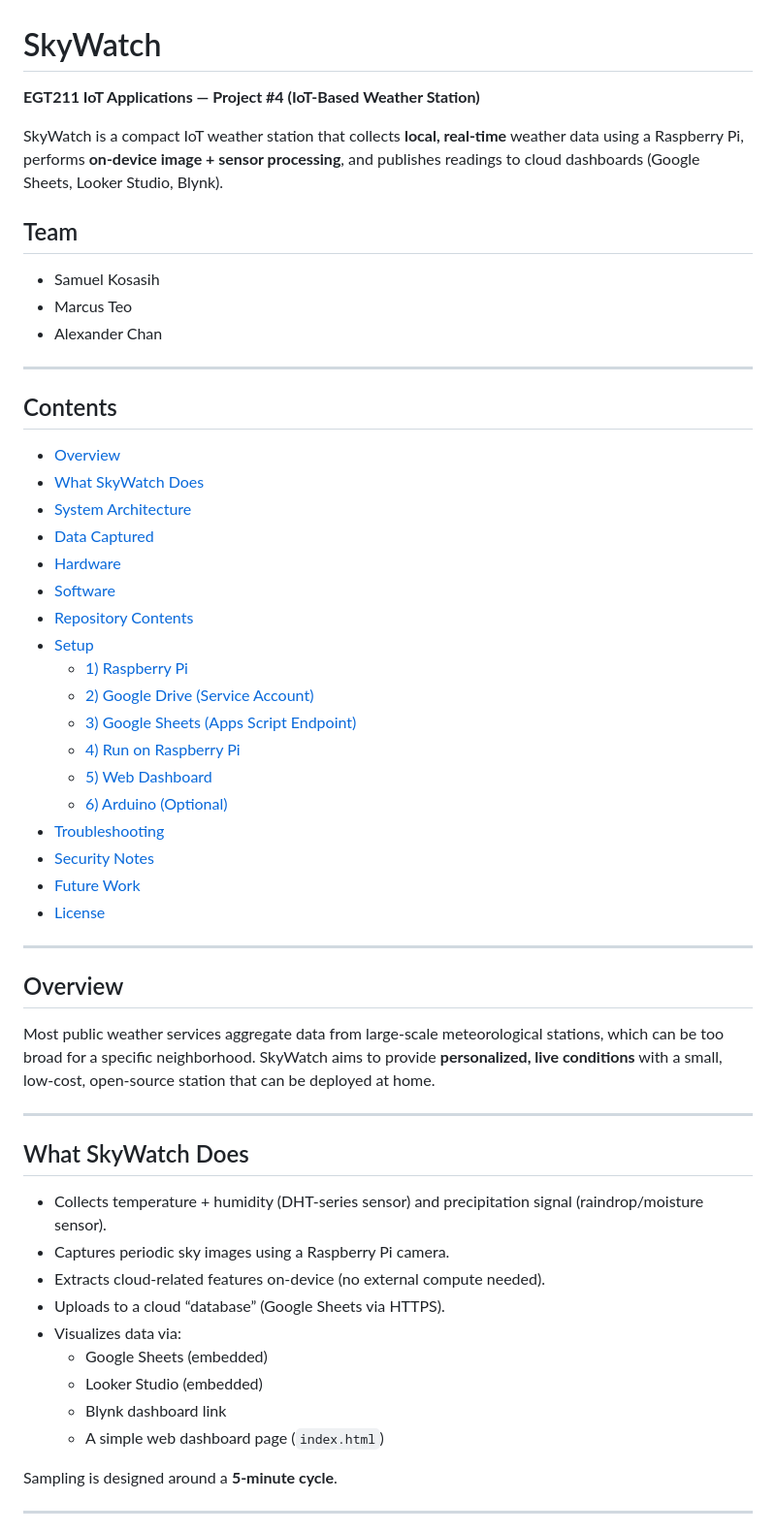
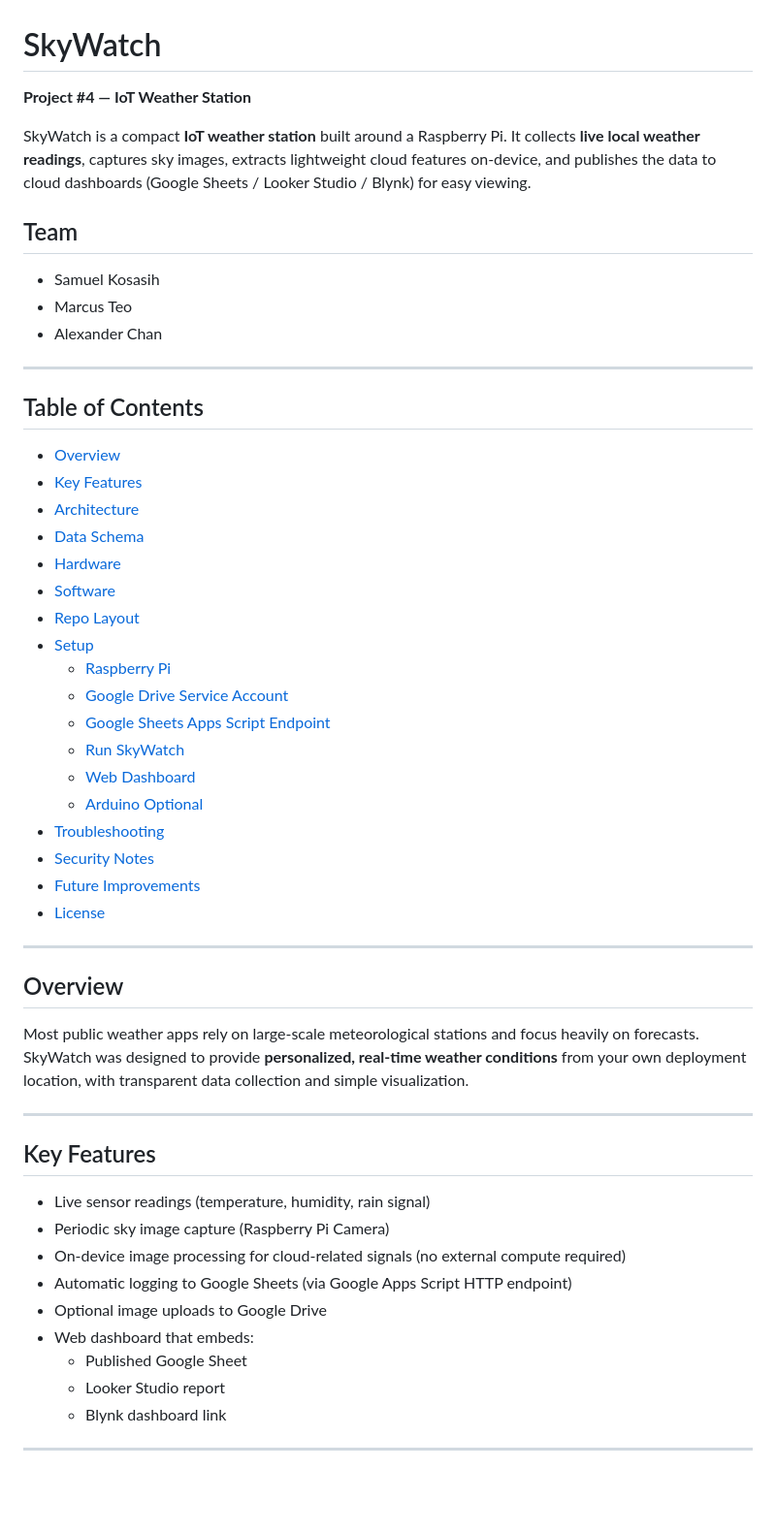
Before and after one commit to Redbeanchan/Skywatch, a Markdown page: README.md, the part around one of its changes. Shown at 97% size. GitHub-like rendering; blank space fills up the shorter version.

```diff
--- a/README.md
+++ b/README.md
@@ -1,8 +1,8 @@
 # SkyWatch
 
-**EGT211 IoT Applications — Project #4 (IoT-Based Weather Station)**
+**Project #4 — IoT Weather Station**
 
-SkyWatch is a compact IoT weather station that collects **local, real-time** weather data using a Raspberry Pi, performs **on-device image + sensor processing**, and publishes readings to cloud dashboards (Google Sheets, Looker Studio, Blynk).
+SkyWatch is a compact **IoT weather station** built around a Raspberry Pi. It collects **live local weather readings**, captures sky images, extracts lightweight cloud features on-device, and publishes the data to cloud dashboards (Google Sheets / Looker Studio / Blynk) for easy viewing.
 
 ## Team
 - Samuel Kosasih
@@ -11,45 +11,43 @@ SkyWatch is a compact IoT weather station that collects **local, real-time** wea
 
 ---
 
-## Contents
+## Table of Contents
 - [Overview](#overview)
-- [What SkyWatch Does](#what-skywatch-does)
-- [System Architecture](#system-architecture)
-- [Data Captured](#data-captured)
+- [Key Features](#key-features)
+- [Architecture](#architecture)
+- [Data Schema](#data-schema)
 - [Hardware](#hardware)
 - [Software](#software)
-- [Repository Contents](#repository-contents)
+- [Repo Layout](#repo-layout)
 - [Setup](#setup)
-  - [1) Raspberry Pi](#1-raspberry-pi)
-  - [2) Google Drive (Service Account)](#2-google-drive-service-account)
-  - [3) Google Sheets (Apps Script Endpoint)](#3-google-sheets-apps-script-endpoint)
-  - [4) Run on Raspberry Pi](#4-run-on-raspberry-pi)
-  - [5) Web Dashboard](#5-web-dashboard)
-  - [6) Arduino (Optional)](#6-arduino-optional)
+  - [Raspberry Pi](#raspberry-pi)
+  - [Google Drive Service Account](#google-drive-service-account)
+  - [Google Sheets Apps Script Endpoint](#google-sheets-apps-script-endpoint)
+  - [Run SkyWatch](#run-skywatch)
+  - [Web Dashboard](#web-dashboard)
+  - [Arduino Optional](#arduino-optional)
 - [Troubleshooting](#troubleshooting)
 - [Security Notes](#security-notes)
-- [Future Work](#future-work)
+- [Future Improvements](#future-improvements)
 - [License](#license)
 
 ---
 
 ## Overview
-Most public weather services aggregate data from large-scale meteorological stations, which can be too broad for a specific neighborhood. SkyWatch aims to provide **personalized, live conditions** with a small, low-cost, open-source station that can be deployed at home.
+Most public weather apps rely on large-scale meteorological stations and focus heavily on forecasts. SkyWatch was designed to provide **personalized, real-time weather conditions** from your own deployment location, with transparent data collection and simple visualization.
 
 ---
 
-## What SkyWatch Does
-- Collects temperature + humidity (DHT-series sensor) and precipitation signal (raindrop/moisture sensor).
-- Captures periodic sky images using a Raspberry Pi camera.
-- Extracts cloud-related features on-device (no external compute needed).
-- Uploads to a cloud “database” (Google Sheets via HTTPS).
-- Visualizes data via:
-  - Google Sheets (embedded)
-  - Looker Studio (embedded)
+## Key Features
+- Live sensor readings (temperature, humidity, rain signal)
+- Periodic sky image capture (Raspberry Pi Camera)
+- On-device image processing for cloud-related signals (no external compute required)
+- Automatic logging to Google Sheets (via Google Apps Script HTTP endpoint)
+- Optional image uploads to Google Drive
+- Web dashboard that embeds:
+  - Published Google Sheet
+  - Looker Studio report
   - Blynk dashboard link
-  - A simple web dashboard page (`index.html`)
-
-Sampling is designed around a **5-minute cycle**.
 
 ---
 
```
Also changed, not shown: other parts of README.md (+113 -118 lines).
